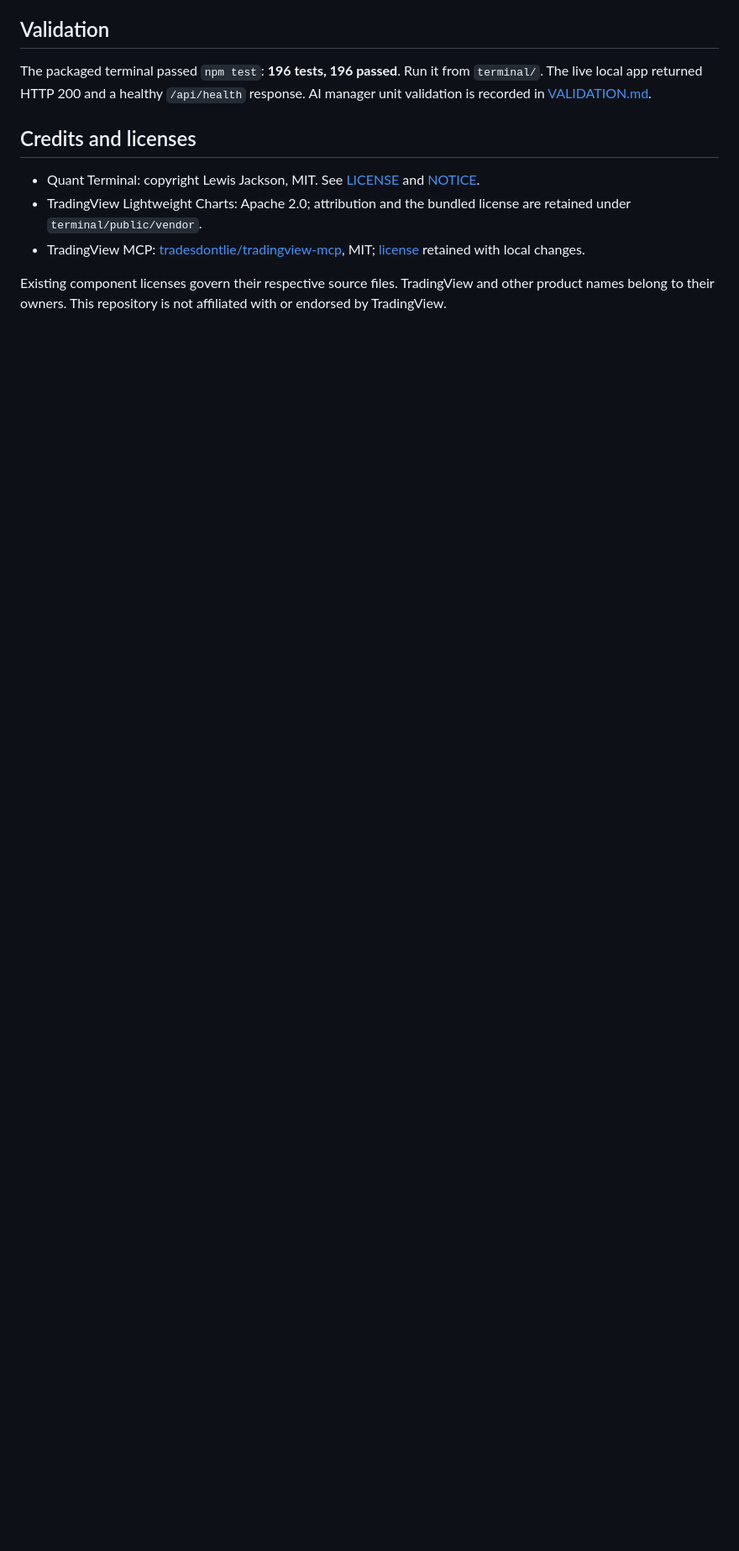
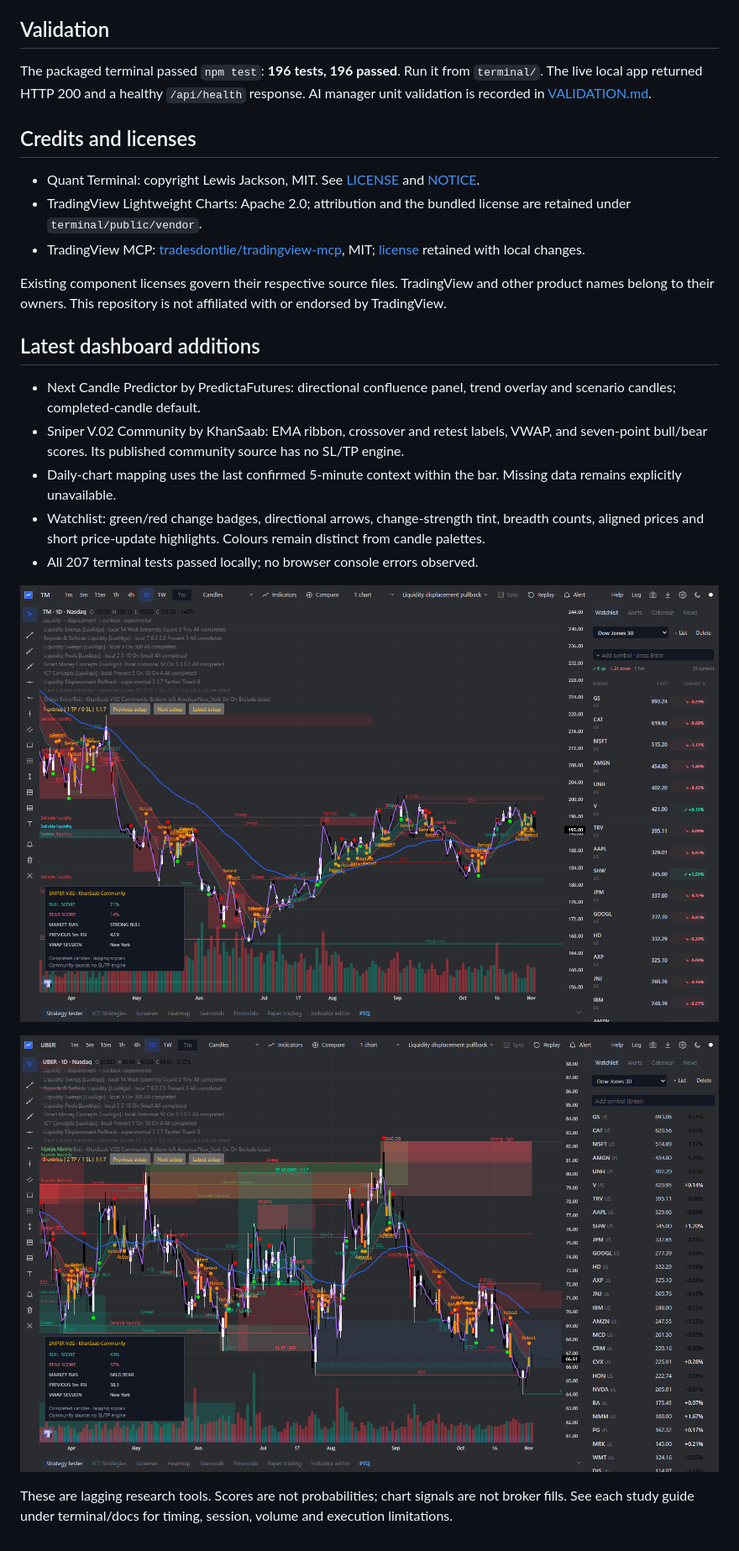
Before and after one commit to JTinku786/tradingview-clone-ai-manager, a Markdown page: README.md, the part around the change. Shown at 84% size. GitHub-like rendering; pictures changed too: docs/screenshots/sniper.png (added), docs/screenshots/watchlist.png (added); blank space fills up the shorter version.

Commit message:
Add directional studies and clean dynamic watchlist styling

```diff
--- a/README.md
+++ b/README.md
@@ -84,3 +84,17 @@ The packaged terminal passed `npm test`: **196 tests, 196 passed**. Run it from
 - TradingView MCP: [tradesdontlie/tradingview-mcp](https://github.com/tradesdontlie/tradingview-mcp), MIT; [license](ai-manager/vendor/tradingview-mcp/LICENSE) retained with local changes.
 
 Existing component licenses govern their respective source files. TradingView and other product names belong to their owners. This repository is not affiliated with or endorsed by TradingView.
+
+## Latest dashboard additions
+
+- Next Candle Predictor by PredictaFutures: directional confluence panel, trend overlay and scenario candles; completed-candle default.
+- Sniper V.02 Community by KhanSaab: EMA ribbon, crossover and retest labels, VWAP, and seven-point bull/bear scores. Its published community source has no SL/TP engine.
+- Daily-chart mapping uses the last confirmed 5-minute context within the bar. Missing data remains explicitly unavailable.
+- Watchlist: green/red change badges, directional arrows, change-strength tint, breadth counts, aligned prices and short price-update highlights. Colours remain distinct from candle palettes.
+- All 207 terminal tests passed locally; no browser console errors observed.
+
+![Clean watchlist](docs/screenshots/watchlist.png)
+
+![Sniper dashboard](docs/screenshots/sniper.png)
+
+These are lagging research tools. Scores are not probabilities; chart signals are not broker fills. See each study guide under terminal/docs for timing, session, volume and execution limitations.
```
Also changed, not shown: terminal/docs/next-candle-predictor.md (added, +15 -0 lines), terminal/docs/sniper-khansaab.md (added, +20 -0 lines), 10 other files.
